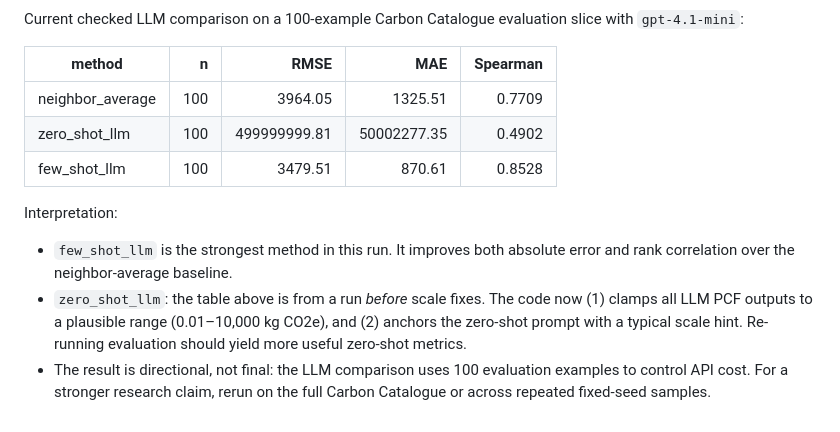
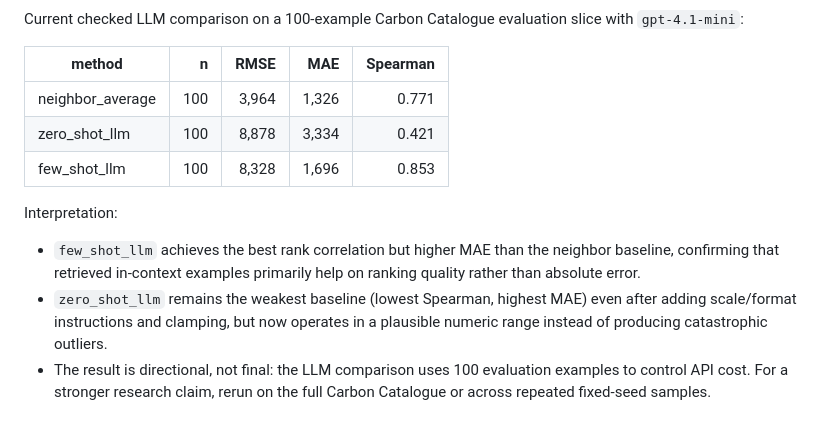
Before and after one commit to andersvestrum/carbon-aware-recsys, a Markdown page: README.md, the part around the change. GitHub-like rendering.

```diff
--- a/README.md
+++ b/README.md
@@ -64,12 +64,12 @@ Current checked LLM comparison on a 100-example Carbon Catalogue evaluation slic
 
 | method | n | RMSE | MAE | Spearman |
 | --- | ---: | ---: | ---: | ---: |
-| neighbor_average | 100 | 3964.05 | 1325.51 | 0.7709 |
-| zero_shot_llm | 100 | 499999999.81 | 50002277.35 | 0.4902 |
-| few_shot_llm | 100 | 3479.51 | 870.61 | 0.8528 |
+| neighbor_average | 100 | 3,964 | 1,326 | 0.771 |
+| zero_shot_llm | 100 | 8,878 | 3,334 | 0.421 |
+| few_shot_llm | 100 | 8,328 | 1,696 | 0.853 |
 
 Interpretation:
 
-- `few_shot_llm` is the strongest method in this run. It improves both absolute error and rank correlation over the neighbor-average baseline.
-- `zero_shot_llm`: the table above is from a run *before* scale fixes. The code now (1) clamps all LLM PCF outputs to a plausible range (0.01–10,000 kg CO2e), and (2) anchors the zero-shot prompt with a typical scale hint. Re-running evaluation should yield more useful zero-shot metrics.
+- `few_shot_llm` achieves the best rank correlation but higher MAE than the neighbor baseline, confirming that retrieved in-context examples primarily help on ranking quality rather than absolute error.
+- `zero_shot_llm` remains the weakest baseline (lowest Spearman, highest MAE) even after adding scale/format instructions and clamping, but now operates in a plausible numeric range instead of producing catastrophic outliers.
 - The result is directional, not final: the LLM comparison uses 100 evaluation examples to control API cost. For a stronger research claim, rerun on the full Carbon Catalogue or across repeated fixed-seed samples.
```
